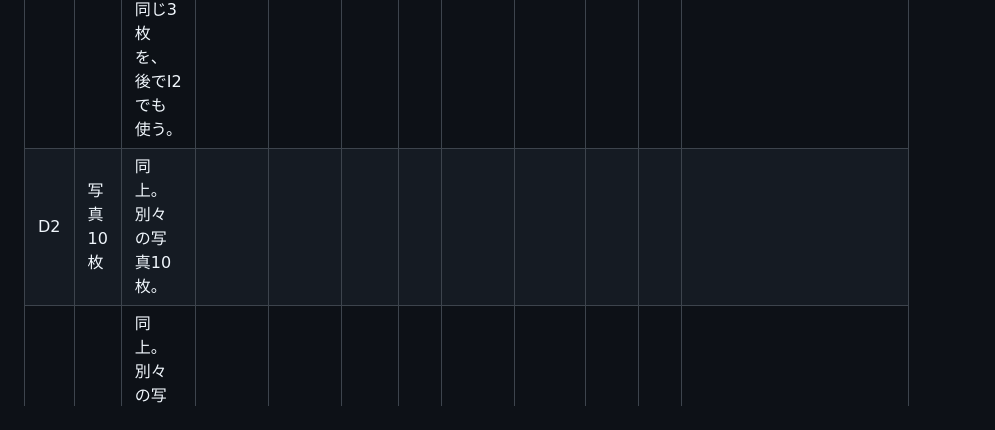
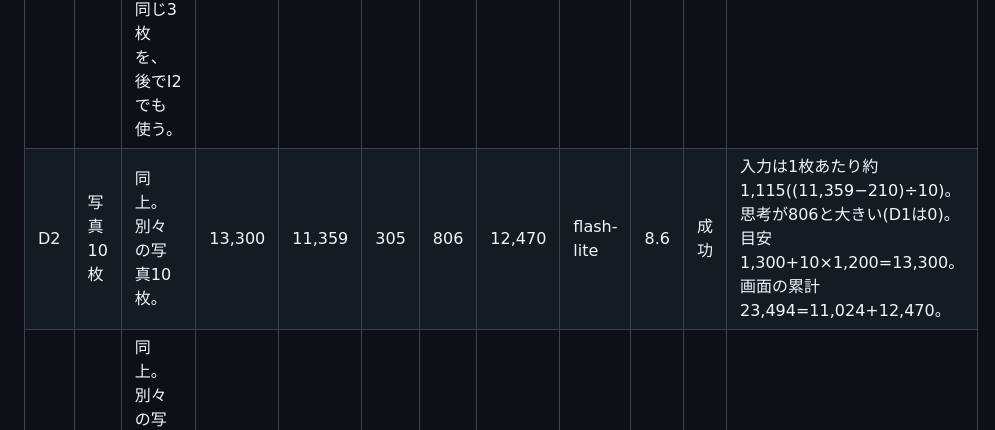
Before and after one commit to kamooone/auto_diary_ai, a Markdown page: docs/token_estimation_test_cases.md, the part around the change. Drawn GitHub-style.

Commit message:
トークン見積もりのテスト: D2の実測を記入する
Co-Authored-By: Claude Sonnet 5.5 <noreply@anthropic.com>
Claude-Session: https://claude.ai/code/session_01FzMpWAr8SebAove7fA5VtE

```diff
--- a/docs/token_estimation_test_cases.md
+++ b/docs/token_estimation_test_cases.md
@@ -68,7 +68,7 @@
 | ID | 条件 | 手順・ねらい | 目安 | 入力 | 出力 | 思考 | 合計 | モデル | 秒 | 結果 | メモ |
 |---|---|---|---|---|---|---|---|---|---|---|---|
 | D1 | 写真3枚 | メモ・履歴・Xなし。普通のスマホ写真(約0.5〜3MB)を3枚。同じ3枚を、後でI2でも使う。 | 4,900 | 3,565 | 131 | 0 | 3,696 | flash-lite | 4.5 | 成功 | 元の大きさ 2.6MB・5.33MB・5.43MB。入力は1枚あたり約1,119((3,565−210)÷3)。目安は1枚1,200。画面の累計11,024=7,328+3,696。 |
-| D2 | 写真10枚 | 同上。別々の写真10枚。 | | | | | | | | | |
+| D2 | 写真10枚 | 同上。別々の写真10枚。 | 13,300 | 11,359 | 305 | 806 | 12,470 | flash-lite | 8.6 | 成功 | 入力は1枚あたり約1,115((11,359−210)÷10)。思考が806と大きい(D1は0)。目安1,300+10×1,200=13,300。画面の累計23,494=11,024+12,470。 |
 | D3 | 写真30枚 | 同上。別々の写真30枚。時間切れ・アップロード上限(5MB)に当たるかを見る。 | | | | | | | | | |
 
 ## E. 写真1枚の種類
```
